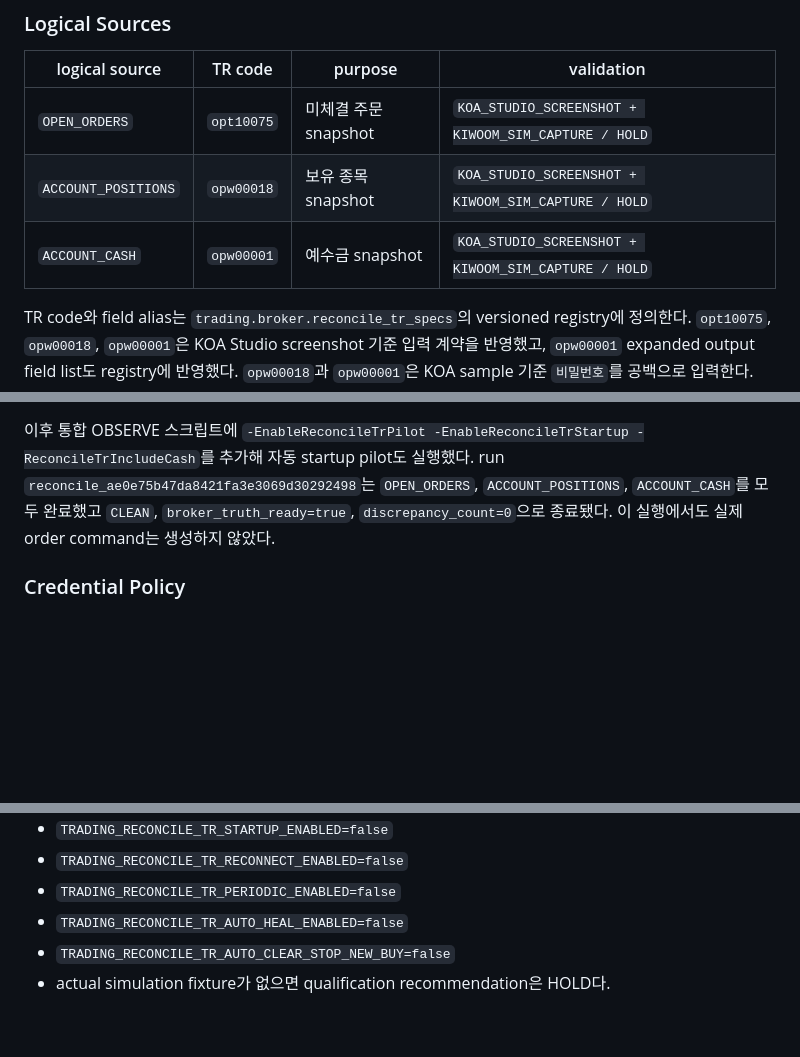
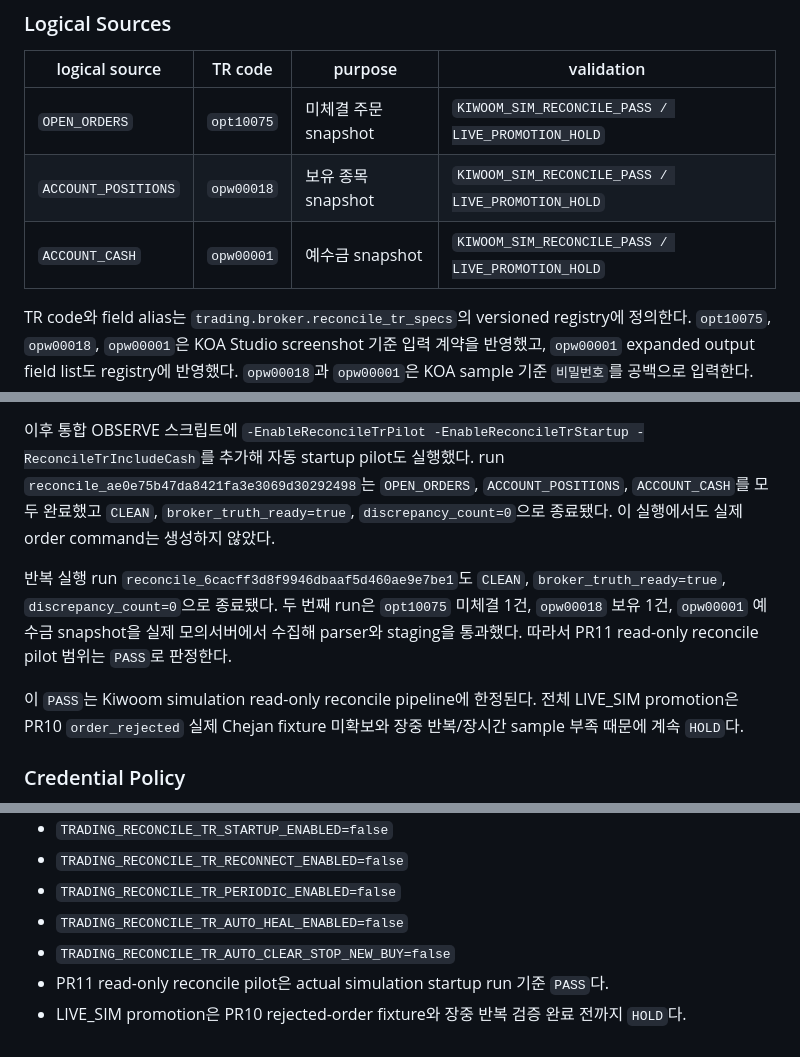
Before and after one commit to juchb4145-ai/suseok_ai, a Markdown page: docs/realtime_architecture_v2.md, 3 parts joined by grey strips. GitHub-like rendering; blank space fills up the shorter version.

```diff
--- a/docs/realtime_architecture_v2.md
+++ b/docs/realtime_architecture_v2.md
@@ -1538,15 +1538,19 @@ PR 11은 Kiwoom read-only TR로 broker truth snapshot을 staging 저장하고, C
 
 | logical source | TR code | purpose | validation |
 | --- | --- | --- | --- |
-| `OPEN_ORDERS` | `opt10075` | 미체결 주문 snapshot | `KOA_STUDIO_SCREENSHOT + KIWOOM_SIM_CAPTURE / HOLD` |
-| `ACCOUNT_POSITIONS` | `opw00018` | 보유 종목 snapshot | `KOA_STUDIO_SCREENSHOT + KIWOOM_SIM_CAPTURE / HOLD` |
-| `ACCOUNT_CASH` | `opw00001` | 예수금 snapshot | `KOA_STUDIO_SCREENSHOT + KIWOOM_SIM_CAPTURE / HOLD` |
+| `OPEN_ORDERS` | `opt10075` | 미체결 주문 snapshot | `KIWOOM_SIM_RECONCILE_PASS / LIVE_PROMOTION_HOLD` |
+| `ACCOUNT_POSITIONS` | `opw00018` | 보유 종목 snapshot | `KIWOOM_SIM_RECONCILE_PASS / LIVE_PROMOTION_HOLD` |
+| `ACCOUNT_CASH` | `opw00001` | 예수금 snapshot | `KIWOOM_SIM_RECONCILE_PASS / LIVE_PROMOTION_HOLD` |
 
 TR code와 field alias는 `trading.broker.reconcile_tr_specs`의 versioned registry에 정의한다. `opt10075`, `opw00018`, `opw00001`은 KOA Studio screenshot 기준 입력 계약을 반영했고, `opw00001` expanded output field list도 registry에 반영했다. `opw00018`과 `opw00001`은 KOA sample 기준 `비밀번호`를 공백으로 입력한다.
 
 2026-06-19 모의서버에서 `opt10075`, `opw00018`, `opw00001` read-only capture/parser smoke를 실행했다. 결과는 `reports/reconcile_tr/pr11_tr_20260619_135842_raw.json`과 `reports/reconcile_tr/pr11_tr_20260619_135842_parsed_summary.json`에 보존한다. 이 검증은 실제 Kiwoom payload 기반 field alias 확인이며, 현재 실행 중 Core의 `broker_reconcile` service가 `NOT_CONFIGURED`였기 때문에 자동 staging/reconcile pipeline 통과로는 보지 않는다.
 
 이후 통합 OBSERVE 스크립트에 `-EnableReconcileTrPilot -EnableReconcileTrStartup -ReconcileTrIncludeCash`를 추가해 자동 startup pilot도 실행했다. run `reconcile_ae0e75b47da8421fa3e3069d30292498`는 `OPEN_ORDERS`, `ACCOUNT_POSITIONS`, `ACCOUNT_CASH`를 모두 완료했고 `CLEAN`, `broker_truth_ready=true`, `discrepancy_count=0`으로 종료됐다. 이 실행에서도 실제 order command는 생성하지 않았다.
+
+반복 실행 run `reconcile_6cacff3d8f9946dbaaf5d460ae9e7be1`도 `CLEAN`, `broker_truth_ready=true`, `discrepancy_count=0`으로 종료됐다. 두 번째 run은 `opt10075` 미체결 1건, `opw00018` 보유 1건, `opw00001` 예수금 snapshot을 실제 모의서버에서 수집해 parser와 staging을 통과했다. 따라서 PR11 read-only reconcile pilot 범위는 `PASS`로 판정한다.
+
+이 `PASS`는 Kiwoom simulation read-only reconcile pipeline에 한정된다. 전체 LIVE_SIM promotion은 PR10 `order_rejected` 실제 Chejan fixture 미확보와 장중 반복/장시간 sample 부족 때문에 계속 `HOLD`다.
 
 ### Credential Policy
 
@@ -1631,4 +1635,5 @@ manual dispatch API와 Dashboard 실행 버튼은 추가하지 않았다.
 - `TRADING_RECONCILE_TR_PERIODIC_ENABLED=false`
 - `TRADING_RECONCILE_TR_AUTO_HEAL_ENABLED=false`
 - `TRADING_RECONCILE_TR_AUTO_CLEAR_STOP_NEW_BUY=false`
-- actual simulation fixture가 없으면 qualification recommendation은 HOLD다.
+- PR11 read-only reconcile pilot은 actual simulation startup run 기준 `PASS`다.
+- LIVE_SIM promotion은 PR10 rejected-order fixture와 장중 반복 검증 완료 전까지 `HOLD`다.
```
Also changed, not shown: docs/kiwoom_reconcile_tr_pilot_runbook.md (+30 -5 lines).
